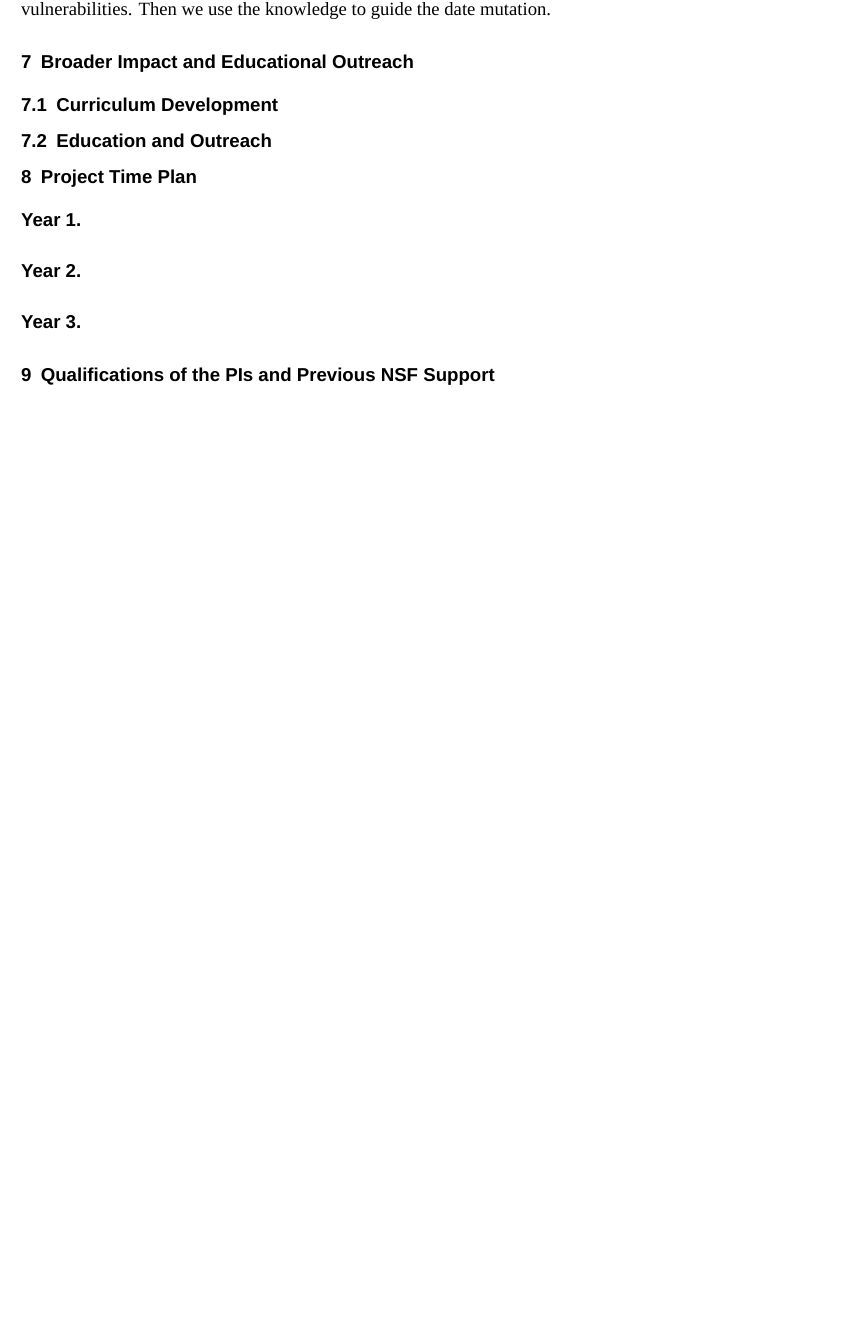
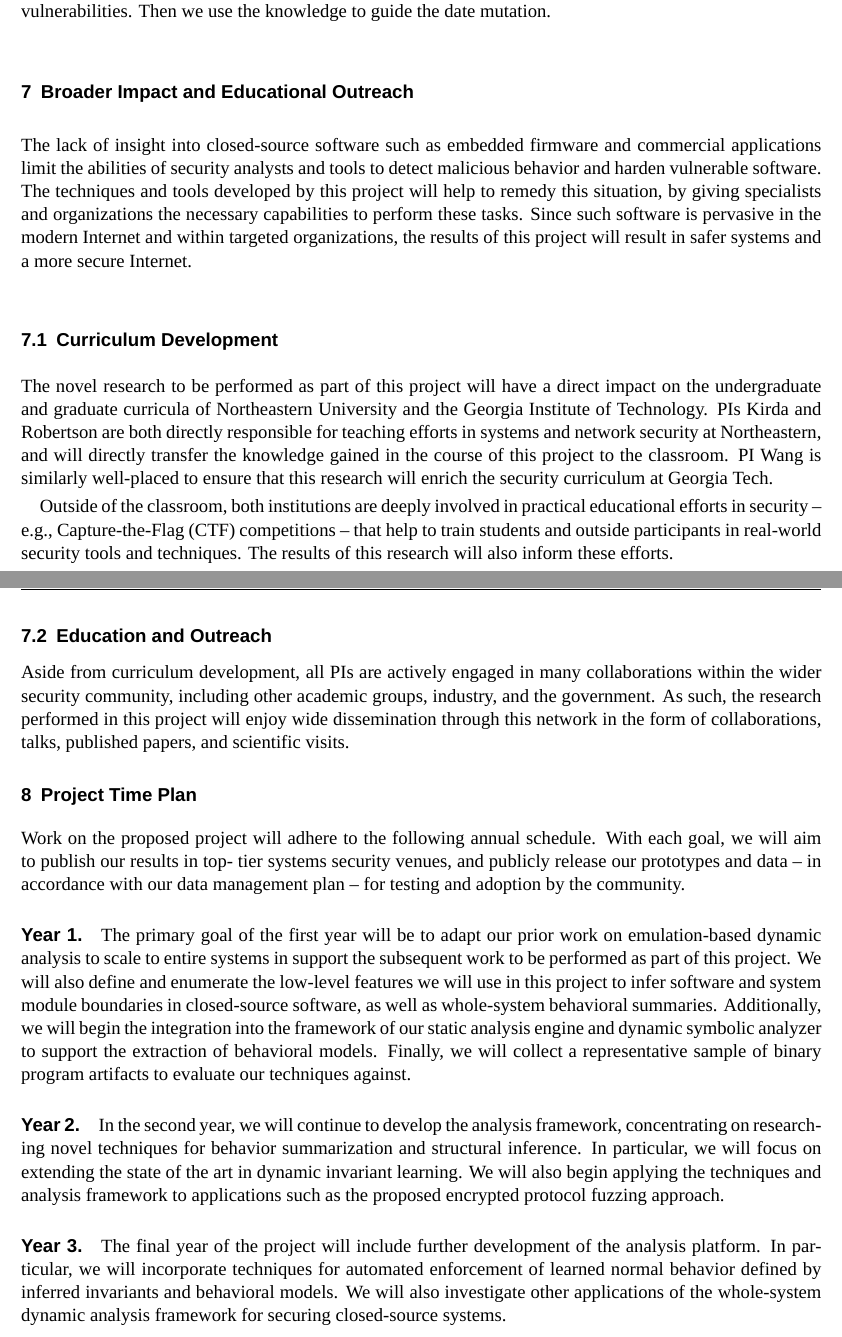
Before and after one commit to moyix/nsf2013, a LaTeX document (auto-re.tex): part of page 10 of 18 before the commit and two parts of pages 10 and 11 of 19 after it, the two joined at a grey line, cut so that both start at the same text, the shorter picture padded with empty space. Compiled offline with XeLaTeX; a missing font is replaced by an installed copy or a similar font; an older LaTeX class or package is replaced by its successor.

Commit message:
Updated supporting sections.

```diff
--- a/auto-re.tex
+++ b/auto-re.tex
@@ -479,26 +479,76 @@ analysts and operators.
 \section{Broader Impact and Educational Outreach}
 \label{sec:impact}
 
+The lack of insight into closed-source software such as embedded firmware and
+commercial applications limit the abilities of security analysts and tools to
+detect malicious behavior and harden vulnerable software.  The techniques and
+tools developed by this project will help to remedy this situation, by
+giving specialists and organizations the necessary capabilities to perform
+these tasks.  Since such software is pervasive in the modern Internet and
+within targeted organizations, the results of this project will result in
+safer systems and a more secure Internet.
+
 \subsection{Curriculum Development}
 \label{sec:impact:curriculum}
+
+The novel research to be performed as part of this project will have a direct
+impact on the undergraduate and graduate curricula of Northeastern University
+and the Georgia Institute of Technology.  PIs Kirda and Robertson are both
+directly responsible for teaching efforts in systems and network security at
+Northeastern, and will directly transfer the knowledge gained in the course
+of this project to the classroom.  PI Wang is similarly well-placed to ensure
+that this research will enrich the security curriculum at Georgia Tech.
+
+Outside of the classroom, both institutions are deeply involved in practical
+educational efforts in security -- e.g., Capture-the-Flag (CTF) competitions --
+that help to train students and outside participants in real-world security
+tools and techniques.  The results of this research will also inform these
+efforts.
 
 \subsection{Education and Outreach}
 \label{sec:impact:education}
 
-% \subsection{Technology Transfer and Dissemination}
-% \label{sec:impact:tech-transfer}
+Aside from curriculum development, all PIs are actively engaged in many
+collaborations within the wider security community, including other academic
+groups, industry, and the government.  As such, the research performed in this
+project will enjoy wide dissemination through this network in the form of
+collaborations, talks, published papers, and scientific visits.
 
 \section{Project Time Plan}
 \label{sec:time-plan}
 
-\paragraph{Year 1.}
+Work on the proposed project will adhere to the following annual schedule.
+With each goal, we will aim to publish our results in top- tier systems
+security venues, and publicly release our prototypes and data -- in accordance
+with our data management plan -- for testing and adoption by the community.
 
-\paragraph{Year 2.}
+\paragraph{Year 1.} The primary goal of the first year will be to adapt our
+prior work on emulation-based dynamic analysis to scale to entire systems in
+support the subsequent work to be performed as part of this project. We will
+also define and enumerate the low-level features we will use in this project
+to infer software and system module boundaries in closed-source software, as
+well as whole-system behavioral summaries. Additionally, we will begin the
+integration into the framework of our static analysis engine and dynamic
+symbolic analyzer to support the extraction of behavioral models.  Finally, we
+will collect a representative sample of binary program artifacts to evaluate
+our techniques against.
 
-\paragraph{Year 3.}
+\paragraph{Year 2.} In the second year, we will continue to develop the
+analysis framework, concentrating on researching novel techniques for behavior
+summarization and structural inference.  In particular, we will focus on
+extending the state of the art in dynamic invariant learning.  We will also
+begin applying the techniques and analysis framework to applications such
+as the proposed encrypted protocol fuzzing approach.
 
-\section{Qualifications of the PIs and Previous NSF Support}
-\label{sec:qualifications}
+\paragraph{Year 3.} The final year of the project will include further
+development of the analysis platform.  In particular, we will incorporate
+techniques for automated enforcement of learned normal behavior defined by
+inferred invariants and behavioral models.  We will also investigate other
+applications of the whole-system dynamic analysis framework for securing
+closed-source systems.
+
+% \section{Qualifications of the PIs and Previous NSF Support}
+% \label{sec:qualifications}
 
 \newpage
 \pagenumbering[E]{bychapter}
```
